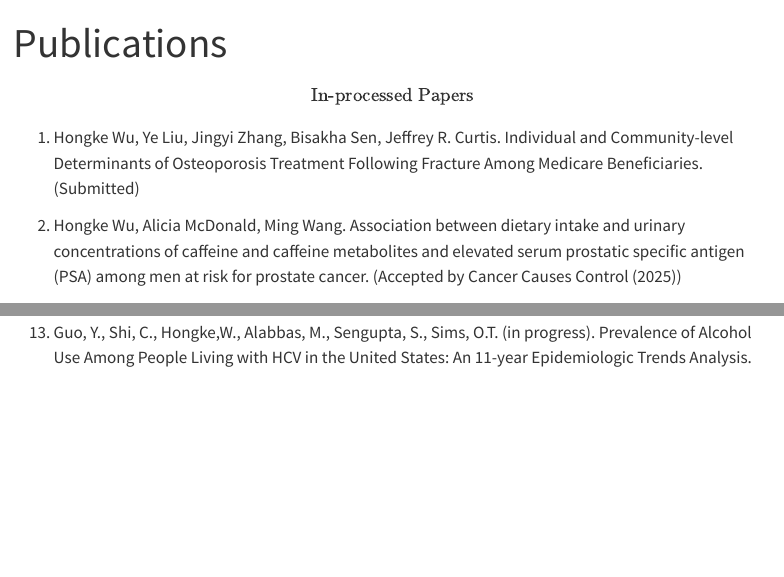
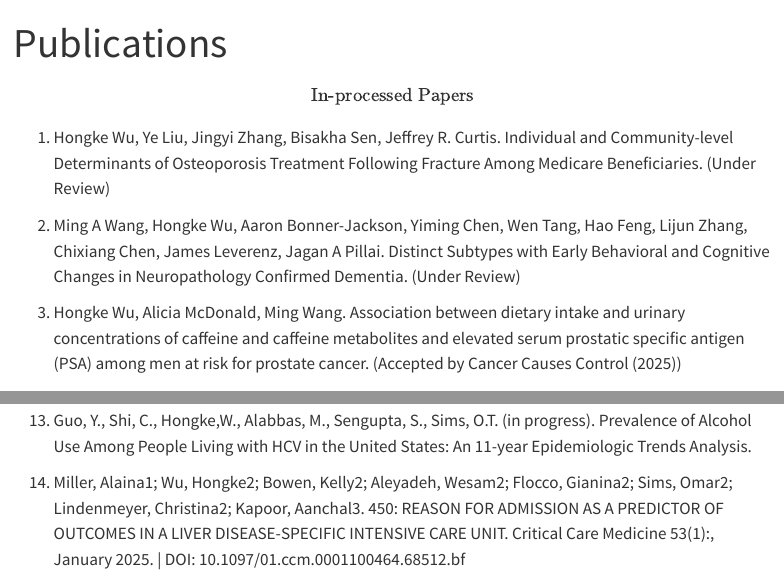
Before and after one commit to amywu016/MySpace, a Quarto document (Publications.qmd): the page in a window 1100 px wide, from its top, and a second part further down, joined at a grey line. Rendered offline with R 4.5, knitr and Pandoc in place of Quarto, with nearby package versions; menus at the side of the page are left out.

Commit message:
Add files via upload

```diff
--- a/Publications.qmd
+++ b/Publications.qmd
@@ -6,10 +6,11 @@ format: html
 
 $$\text{In-processed Papers}$$
 
-1. Hongke Wu, Ye Liu, Jingyi Zhang, Bisakha Sen, Jeffrey R. Curtis. Individual and Community-level Determinants of Osteoporosis Treatment Following Fracture Among Medicare Beneficiaries. (Submitted)
+1. Hongke Wu, Ye Liu, Jingyi Zhang, Bisakha Sen, Jeffrey R. Curtis. Individual and Community-level Determinants of Osteoporosis Treatment Following Fracture Among Medicare Beneficiaries. (Under Review)
 
-2. Hongke Wu, Alicia McDonald, Ming Wang. Association between dietary intake and urinary concentrations of caffeine and caffeine metabolites and elevated serum prostatic specific antigen (PSA) among men at risk for prostate cancer. (Accepted by Cancer Causes Control (2025))
+2. Ming A Wang, Hongke Wu, Aaron Bonner-Jackson, Yiming Chen, Wen Tang, Hao Feng, Lijun Zhang, Chixiang Chen, James Leverenz, Jagan A Pillai. Distinct Subtypes with Early Behavioral and Cognitive Changes in Neuropathology Confirmed Dementia. (Under Review)
 
+3. Hongke Wu, Alicia McDonald, Ming Wang. Association between dietary intake and urinary concentrations of caffeine and caffeine metabolites and elevated serum prostatic specific antigen (PSA) among men at risk for prostate cancer. (Accepted by Cancer Causes Control (2025))
 
 
 $$\text{2025 Accepted Conference Abstracts}$$
@@ -49,3 +50,5 @@ $$\text{Published Papers/Abstracts}$$
 12. Potiaumpai M, Doerksen SE, Chinchilli VM, Wu H, Wang L, Lintz R, Schmitz KH. Cost evaluation of an exercise oncology intervention: The exercise in all chemotherapy trial. Cancer Rep (Hoboken). 2021 Jul 8:e1490. doi: 10.1002/cnr2.1490. Epub ahead of print. PMID: 34236137.
 
 13. Guo, Y., Shi, C., Hongke,W., Alabbas, M., Sengupta, S., Sims, O.T. (in progress). Prevalence of Alcohol Use Among People Living with HCV in the United States: An 11-year Epidemiologic Trends Analysis.
+
+14. Miller, Alaina1; Wu, Hongke2; Bowen, Kelly2; Aleyadeh, Wesam2; Flocco, Gianina2; Sims, Omar2; Lindenmeyer, Christina2; Kapoor, Aanchal3. 450: REASON FOR ADMISSION AS A PREDICTOR OF OUTCOMES IN A LIVER DISEASE-SPECIFIC INTENSIVE CARE UNIT. Critical Care Medicine 53(1):, January 2025. | DOI: 10.1097/01.ccm.0001100464.68512.bf
```
Also changed, not shown: docs/search.json, 1 other file.
